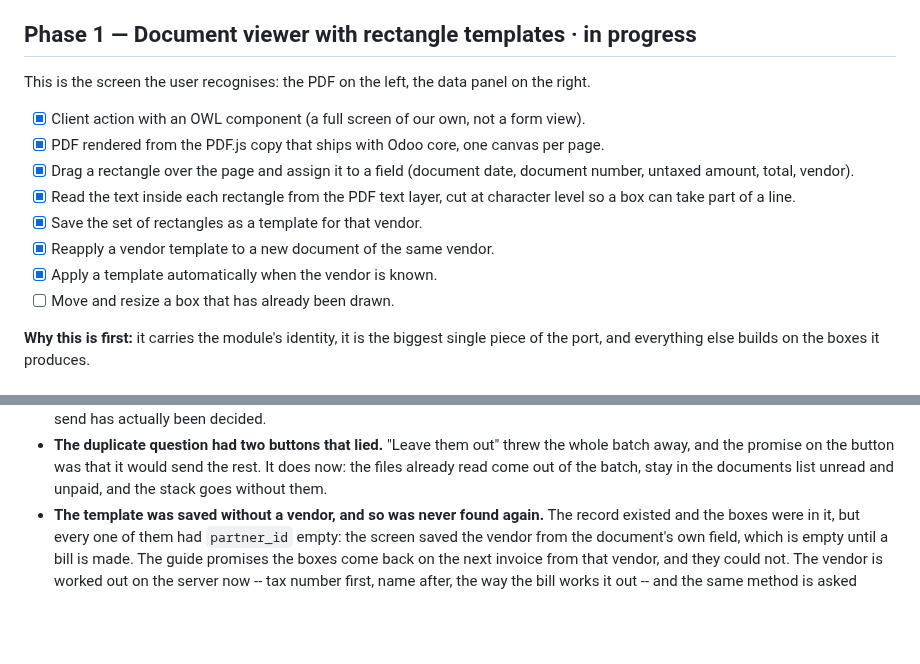
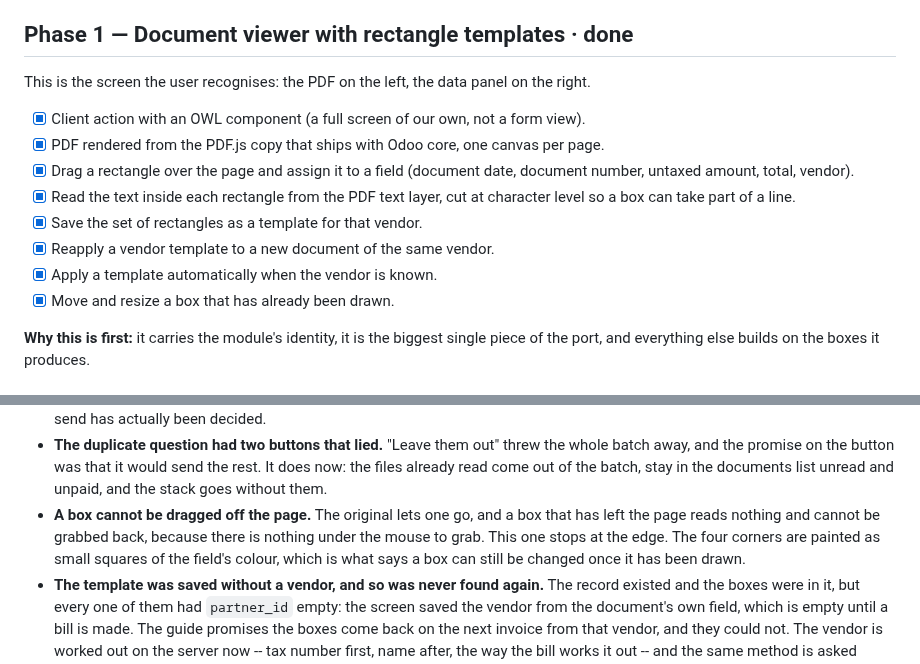
Before and after one commit to EasySoft-Tech-SL/odoo-easyocr-module, a Markdown page: ROADMAP.md, 2 parts joined by grey strips. Rendered like a GitHub page; blank space fills up the shorter version.

```diff
--- a/ROADMAP.md
+++ b/ROADMAP.md
@@ -21,7 +21,7 @@ Status: `done` · `in progress` · `pending`
 - [x] Tests that fail when the status flow breaks.
 - [x] Branch checks in CI: manifest, layout, Python syntax, XML well-formedness.
 
-## Phase 1 — Document viewer with rectangle templates · in progress
+## Phase 1 — Document viewer with rectangle templates · done
 
 This is the screen the user recognises: the PDF on the left, the data panel on the right.
 
@@ -34,7 +34,7 @@ This is the screen the user recognises: the PDF on the left, the data panel on t
 - [x] Save the set of rectangles as a template for that vendor.
 - [x] Reapply a vendor template to a new document of the same vendor.
 - [x] Apply a template automatically when the vendor is known.
-- [ ] Move and resize a box that has already been drawn.
+- [x] Move and resize a box that has already been drawn.
 
 **Why this is first:** it carries the module's identity, it is the biggest single piece
 of the port, and everything else builds on the boxes it produces.
@@ -176,6 +176,11 @@ Closed the same day, after using the module against the real service:
   the whole batch away, and the promise on the button was that it would send the
   rest. It does now: the files already read come out of the batch, stay in the
   documents list unread and unpaid, and the stack goes without them.
+- **A box cannot be dragged off the page.** The original lets one go, and a box
+  that has left the page reads nothing and cannot be grabbed back, because there
+  is nothing under the mouse to grab. This one stops at the edge. The four
+  corners are painted as small squares of the field's colour, which is what says
+  a box can still be changed once it has been drawn.
 - **The template was saved without a vendor, and so was never found again.** The
   record existed and the boxes were in it, but every one of them had
   `partner_id` empty: the screen saved the vendor from the document's own field,
```
Also changed, not shown: CHANGELOG.md (+4 -0 lines), docs/manual/manual-easyocr-es.md (+9 -3 lines), docs/manual/img/06-visor-vacio.png, docs/manual/img/07-visor-campos.png, docs/manual/img/24-plantilla-aplicada.png, 12 other files.
